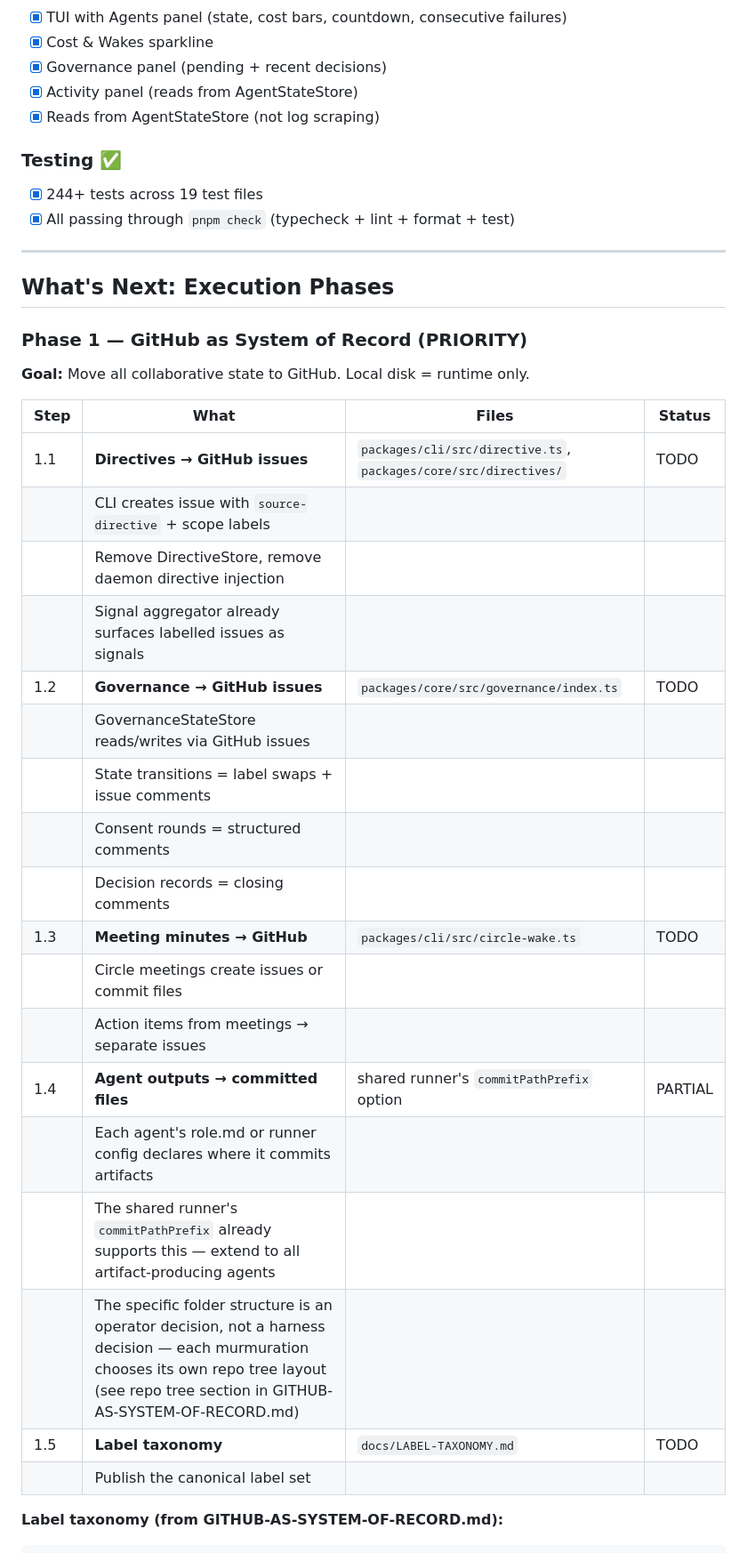
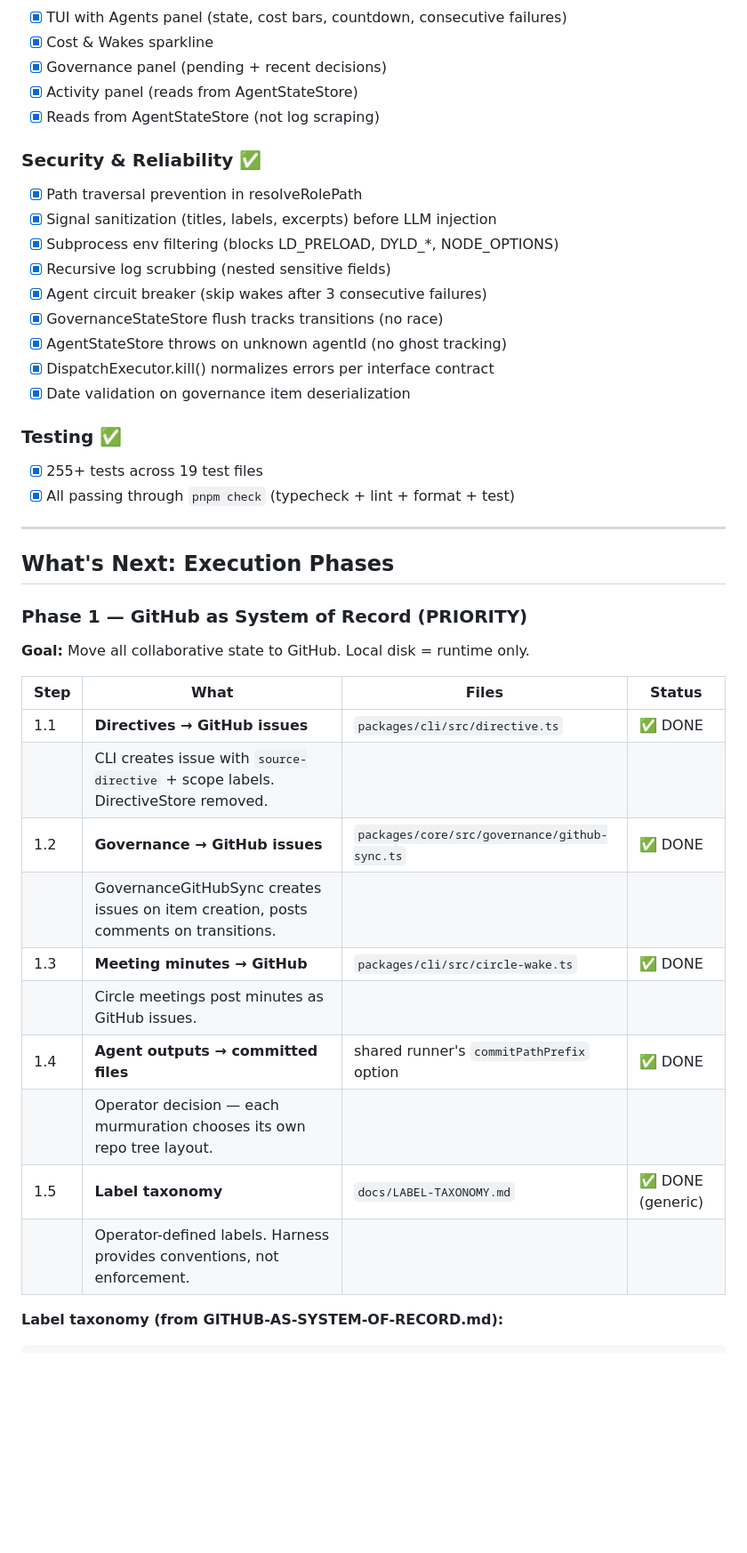
Before and after one commit to murmurations-ai/murmurations-harness, a Markdown page: docs/EXECUTION-PLAN.md, the part around one of its changes. Shown at 89% size. Rendered like a GitHub page; blank space fills up the shorter version.

````diff
--- a/docs/EXECUTION-PLAN.md
+++ b/docs/EXECUTION-PLAN.md
@@ -59,8 +59,19 @@
 - [x] Activity panel (reads from AgentStateStore)
 - [x] Reads from AgentStateStore (not log scraping)
 
+### Security & Reliability ✅
+- [x] Path traversal prevention in resolveRolePath
+- [x] Signal sanitization (titles, labels, excerpts) before LLM injection
+- [x] Subprocess env filtering (blocks LD_PRELOAD, DYLD_*, NODE_OPTIONS)
+- [x] Recursive log scrubbing (nested sensitive fields)
+- [x] Agent circuit breaker (skip wakes after 3 consecutive failures)
+- [x] GovernanceStateStore flush tracks transitions (no race)
+- [x] AgentStateStore throws on unknown agentId (no ghost tracking)
+- [x] DispatchExecutor.kill() normalizes errors per interface contract
+- [x] Date validation on governance item deserialization
+
 ### Testing ✅
-- [x] 244+ tests across 19 test files
+- [x] 255+ tests across 19 test files
 - [x] All passing through `pnpm check` (typecheck + lint + format + test)
 
 ---
@@ -73,24 +84,16 @@
 
 | Step | What | Files | Status |
 |---|---|---|---|
-| 1.1 | **Directives → GitHub issues** | `packages/cli/src/directive.ts`, `packages/core/src/directives/` | TODO |
-| | CLI creates issue with `source-directive` + scope labels | | |
-| | Remove DirectiveStore, remove daemon directive injection | | |
-| | Signal aggregator already surfaces labelled issues as signals | | |
-| 1.2 | **Governance → GitHub issues** | `packages/core/src/governance/index.ts` | TODO |
-| | GovernanceStateStore reads/writes via GitHub issues | | |
-| | State transitions = label swaps + issue comments | | |
-| | Consent rounds = structured comments | | |
-| | Decision records = closing comments | | |
-| 1.3 | **Meeting minutes → GitHub** | `packages/cli/src/circle-wake.ts` | TODO |
-| | Circle meetings create issues or commit files | | |
-| | Action items from meetings → separate issues | | |
-| 1.4 | **Agent outputs → committed files** | shared runner's `commitPathPrefix` option | PARTIAL |
-| | Each agent's role.md or runner config declares where it commits artifacts | | |
-| | The shared runner's `commitPathPrefix` already supports this — extend to all artifact-producing agents | | |
-| | The specific folder structure is an operator decision, not a harness decision — each murmuration chooses its own repo tree layout (see repo tree section in GITHUB-AS-SYSTEM-OF-RECORD.md) | | |
-| 1.5 | **Label taxonomy** | `docs/LABEL-TAXONOMY.md` | TODO |
-| | Publish the canonical label set | | |
+| 1.1 | **Directives → GitHub issues** | `packages/cli/src/directive.ts` | ✅ DONE |
+| | CLI creates issue with `source-directive` + scope labels. DirectiveStore removed. | | |
+| 1.2 | **Governance → GitHub issues** | `packages/core/src/governance/github-sync.ts` | ✅ DONE |
+| | GovernanceGitHubSync creates issues on item creation, posts comments on transitions. | | |
+| 1.3 | **Meeting minutes → GitHub** | `packages/cli/src/circle-wake.ts` | ✅ DONE |
+| | Circle meetings post minutes as GitHub issues. | | |
+| 1.4 | **Agent outputs → committed files** | shared runner's `commitPathPrefix` option | ✅ DONE |
+| | Operator decision — each murmuration chooses its own repo tree layout. | | |
+| 1.5 | **Label taxonomy** | `docs/LABEL-TAXONOMY.md` | ✅ DONE (generic) |
+| | Operator-defined labels. Harness provides conventions, not enforcement. | | |
 
 **Label taxonomy (from GITHUB-AS-SYSTEM-OF-RECORD.md):**
 ```
````
Also changed, not shown: other parts of docs/EXECUTION-PLAN.md (+28 -8 lines).
